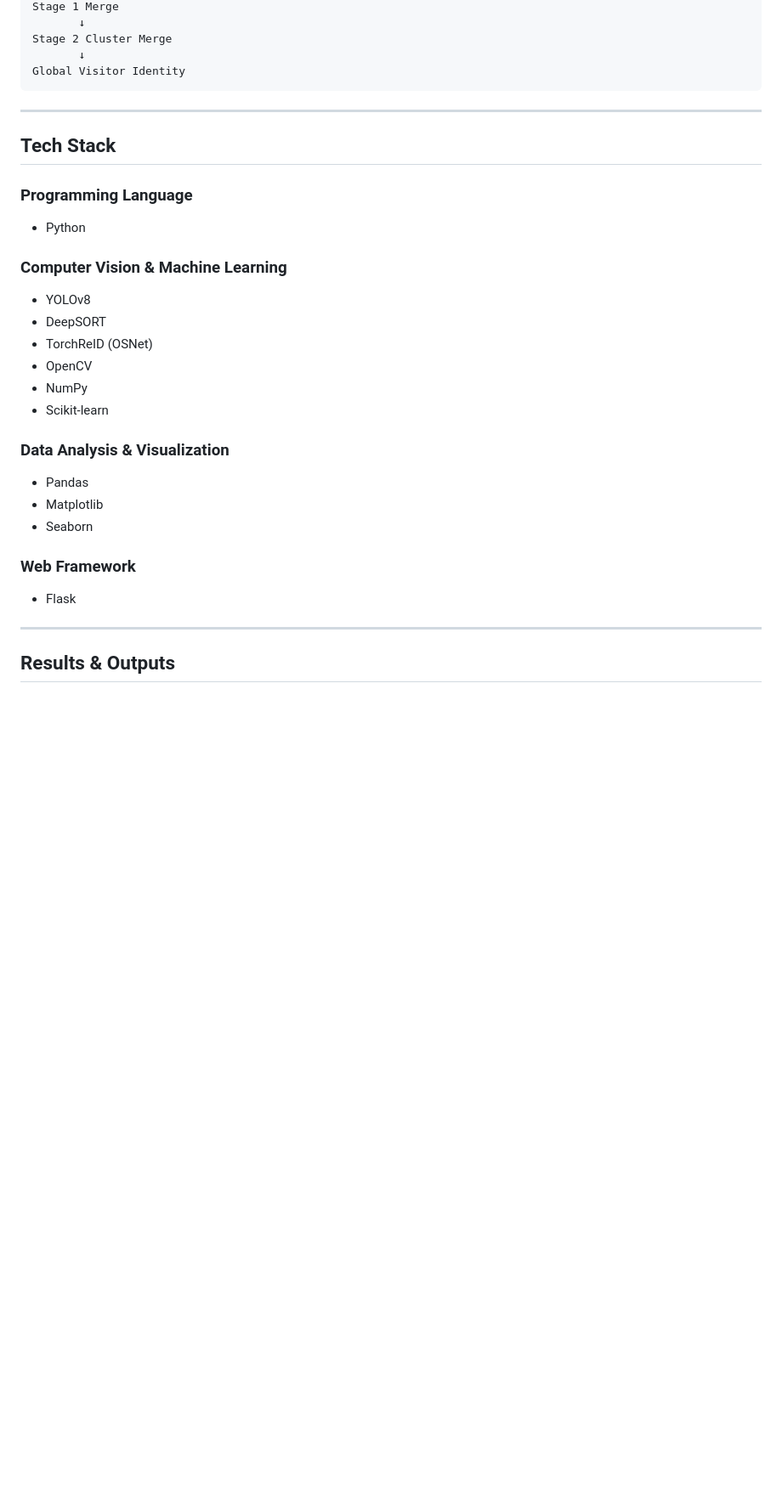
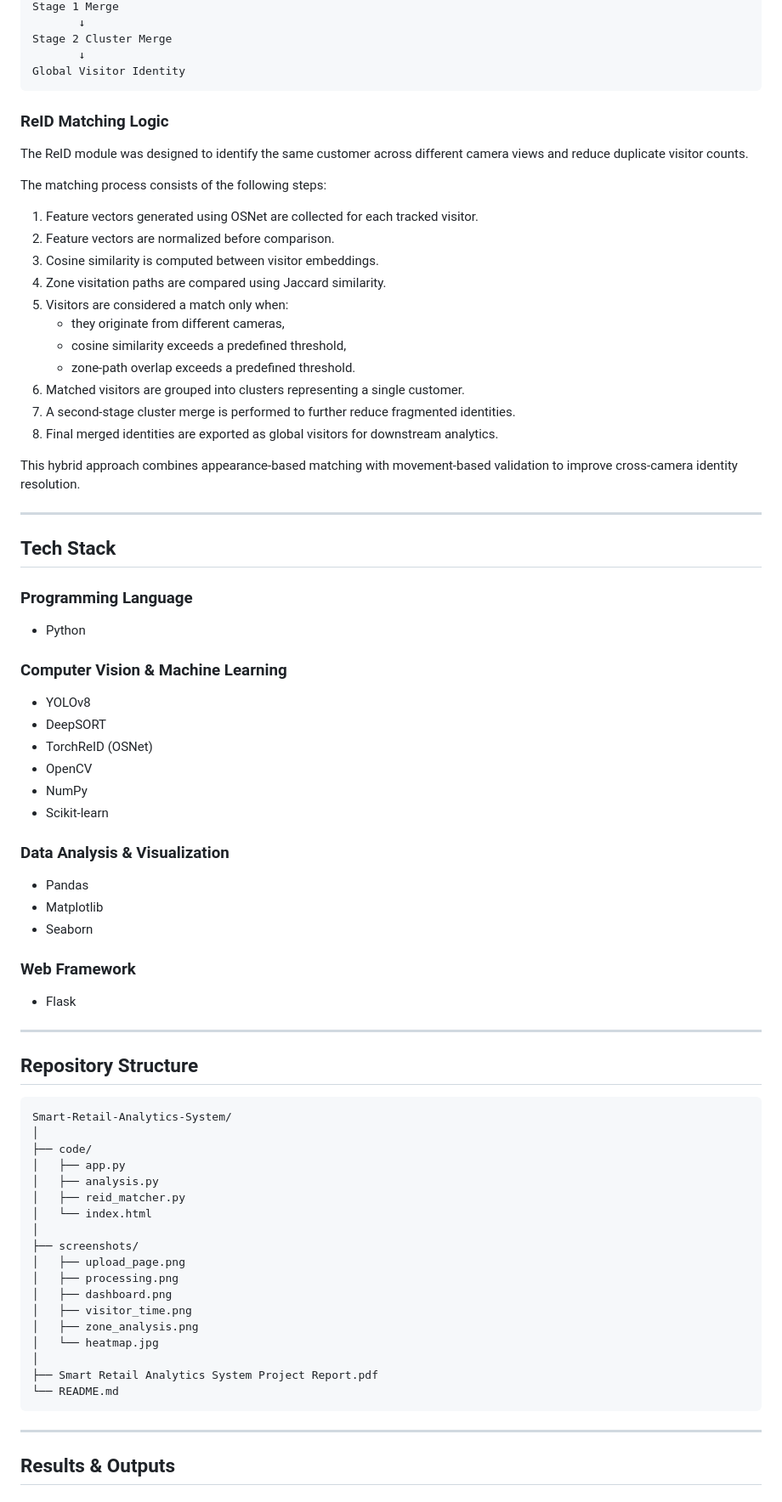
Before and after one commit to Niyati-Garg/smart-retail-analytics-system, a Markdown page: README.md, the part around one of its changes. Shown at 85% size. Drawn GitHub-style; blank space fills up the shorter version.

````diff
--- a/README.md
+++ b/README.md
@@ -121,17 +130,34 @@ Stage 2 Cluster Merge
        ↓
 Global Visitor Identity
 ```
+### ReID Matching Logic
+
+The ReID module was designed to identify the same customer across different camera views and reduce duplicate visitor counts.
+
+The matching process consists of the following steps:
+
+1. Feature vectors generated using OSNet are collected for each tracked visitor.
+2. Feature vectors are normalized before comparison.
+3. Cosine similarity is computed between visitor embeddings.
+4. Zone visitation paths are compared using Jaccard similarity.
+5. Visitors are considered a match only when:
+   - they originate from different cameras,
+   - cosine similarity exceeds a predefined threshold,
+   - zone-path overlap exceeds a predefined threshold.
+6. Matched visitors are grouped into clusters representing a single customer.
+7. A second-stage cluster merge is performed to further reduce fragmented identities.
+8. Final merged identities are exported as global visitors for downstream analytics.
+
+This hybrid approach combines appearance-based matching with movement-based validation to improve cross-camera identity resolution.
 
 ---
 
 ## Tech Stack
 
 ### Programming Language
-
 * Python
 
 ### Computer Vision & Machine Learning
-
 * YOLOv8
 * DeepSORT
 * TorchReID (OSNet)
@@ -140,14 +166,37 @@ Global Visitor Identity
 * Scikit-learn
 
 ### Data Analysis & Visualization
-
 * Pandas
 * Matplotlib
 * Seaborn
 
 ### Web Framework
+* Flask
 
-* Flask
+---
+
+## Repository Structure
+
+```text
+Smart-Retail-Analytics-System/
+│
+├── code/
+│   ├── app.py
+│   ├── analysis.py
+│   ├── reid_matcher.py
+│   └── index.html
+│
+├── screenshots/
+│   ├── upload_page.png
+│   ├── processing.png
+│   ├── dashboard.png
+│   ├── visitor_time.png
+│   ├── zone_analysis.png
+│   └── heatmap.jpg
+│
+├── Smart Retail Analytics System Project Report.pdf
+└── README.md
+```
 
 ---
 
````
Also changed, not shown: other parts of README.md (+16 -10 lines).
